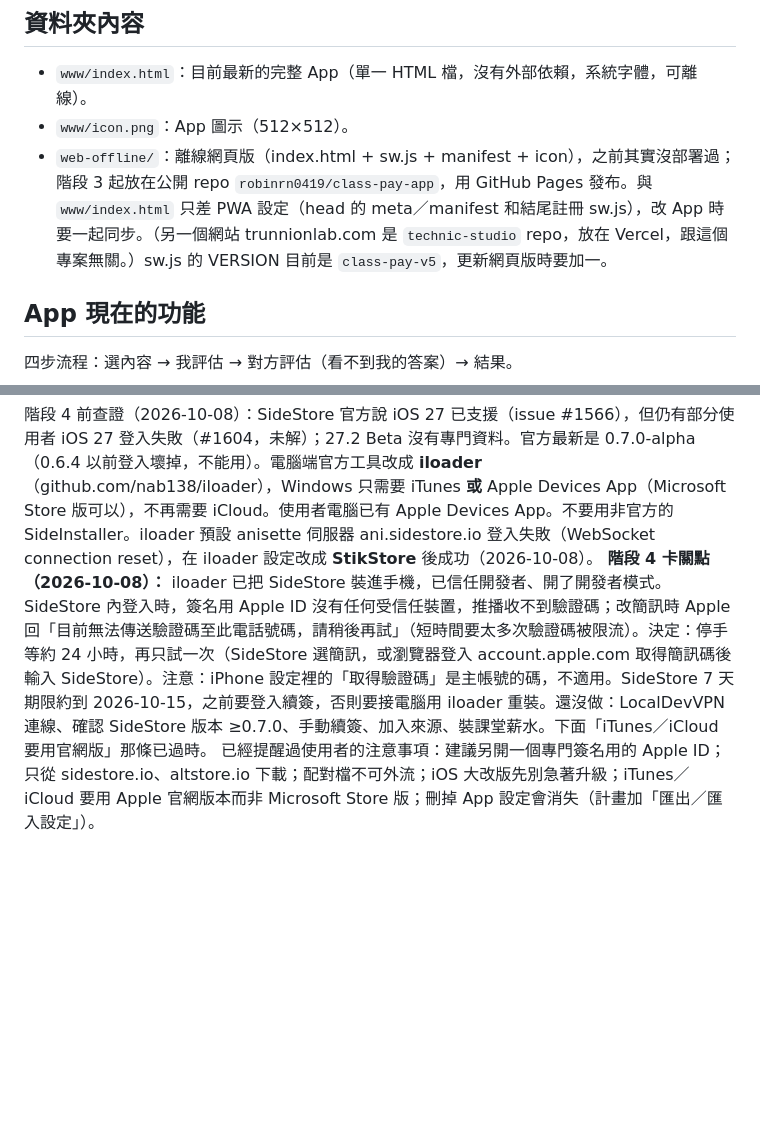
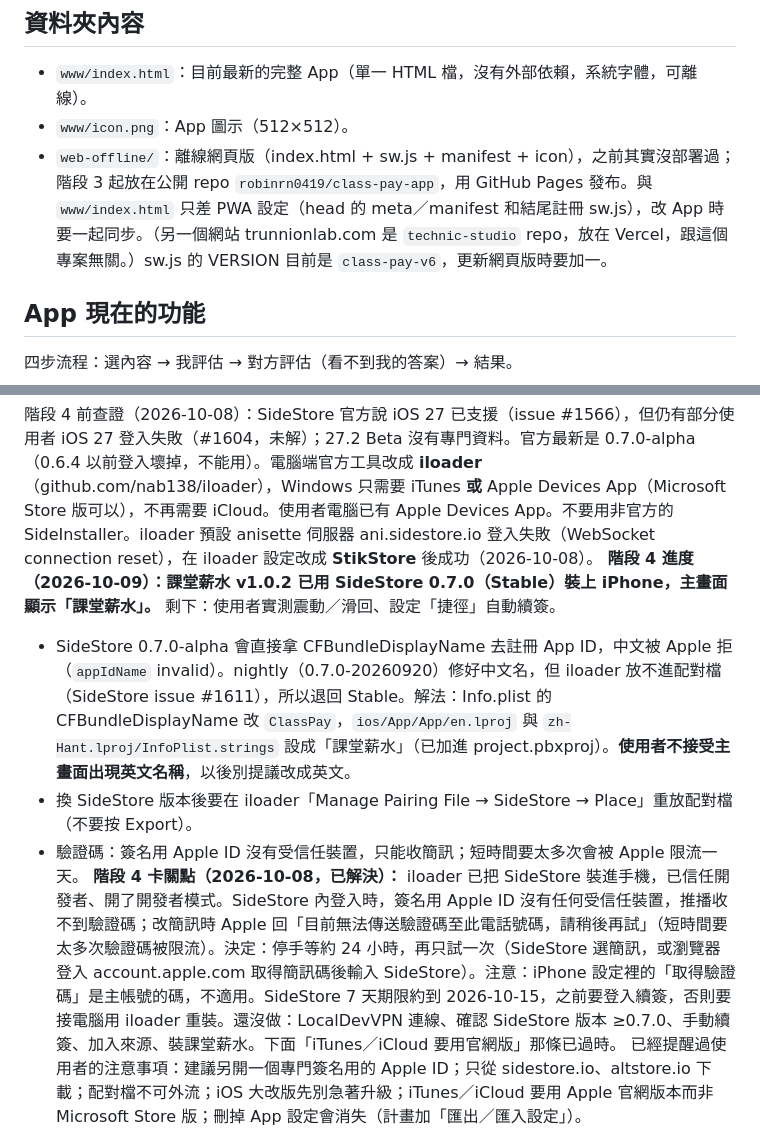
Before and after one commit to robinrn0419/class-pay-app, a Markdown page: CLAUDE.md, 2 parts joined by grey strips. Rendered like a GitHub page; blank space fills up the shorter version.

Commit message:
記錄 App 已裝上 iPhone
Co-Authored-By: Claude Opus 5.5 <noreply@anthropic.com>

```diff
--- a/CLAUDE.md
+++ b/CLAUDE.md
@@ -12,7 +12,7 @@
 ## 資料夾內容
 - `www/index.html`：目前最新的完整 App（單一 HTML 檔，沒有外部依賴，系統字體，可離線）。
 - `www/icon.png`：App 圖示（512×512）。
-- `web-offline/`：離線網頁版（index.html + sw.js + manifest + icon），之前其實沒部署過；階段 3 起放在公開 repo `robinrn0419/class-pay-app`，用 GitHub Pages 發布。與 `www/index.html` 只差 PWA 設定（head 的 meta／manifest 和結尾註冊 sw.js），改 App 時要一起同步。（另一個網站 trunnionlab.com 是 `technic-studio` repo，放在 Vercel，跟這個專案無關。）sw.js 的 VERSION 目前是 `class-pay-v5`，更新網頁版時要加一。
+- `web-offline/`：離線網頁版（index.html + sw.js + manifest + icon），之前其實沒部署過；階段 3 起放在公開 repo `robinrn0419/class-pay-app`，用 GitHub Pages 發布。與 `www/index.html` 只差 PWA 設定（head 的 meta／manifest 和結尾註冊 sw.js），改 App 時要一起同步。（另一個網站 trunnionlab.com 是 `technic-studio` repo，放在 Vercel，跟這個專案無關。）sw.js 的 VERSION 目前是 `class-pay-v6`，更新網頁版時要加一。
 
 ## App 現在的功能
 四步流程：選內容 → 我評估 → 對方評估（看不到我的答案）→ 結果。
@@ -43,7 +43,11 @@
 - 之後用 SideStore「來源」功能做一鍵更新（Actions 打包完自動更新來源清單）。
 
 階段 4 前查證（2026-10-08）：SideStore 官方說 iOS 27 已支援（issue #1566），但仍有部分使用者 iOS 27 登入失敗（#1604，未解）；27.2 Beta 沒有專門資料。官方最新是 0.7.0-alpha（0.6.4 以前登入壞掉，不能用）。電腦端官方工具改成 **iloader**（github.com/nab138/iloader），Windows 只需要 iTunes **或** Apple Devices App（Microsoft Store 版可以），不再需要 iCloud。使用者電腦已有 Apple Devices App。不要用非官方的 SideInstaller。iloader 預設 anisette 伺服器 ani.sidestore.io 登入失敗（WebSocket connection reset），在 iloader 設定改成 **StikStore** 後成功（2026-10-08）。
-**階段 4 卡關點（2026-10-08）：** iloader 已把 SideStore 裝進手機，已信任開發者、開了開發者模式。SideStore 內登入時，簽名用 Apple ID 沒有任何受信任裝置，推播收不到驗證碼；改簡訊時 Apple 回「目前無法傳送驗證碼至此電話號碼，請稍後再試」（短時間要太多次驗證碼被限流）。決定：停手等約 24 小時，再只試一次（SideStore 選簡訊，或瀏覽器登入 account.apple.com 取得簡訊碼後輸入 SideStore）。注意：iPhone 設定裡的「取得驗證碼」是主帳號的碼，不適用。SideStore 7 天期限約到 2026-10-15，之前要登入續簽，否則要接電腦用 iloader 重裝。還沒做：LocalDevVPN 連線、確認 SideStore 版本 ≥0.7.0、手動續簽、加入來源、裝課堂薪水。下面「iTunes／iCloud 要用官網版」那條已過時。
+**階段 4 進度（2026-10-09）：課堂薪水 v1.0.2 已用 SideStore 0.7.0（Stable）裝上 iPhone，主畫面顯示「課堂薪水」。** 剩下：使用者實測震動／滑回、設定「捷徑」自動續簽。
+- SideStore 0.7.0-alpha 會直接拿 CFBundleDisplayName 去註冊 App ID，中文被 Apple 拒（`appIdName` invalid）。nightly（0.7.0-20260920）修好中文名，但 iloader 放不進配對檔（SideStore issue #1611），所以退回 Stable。解法：Info.plist 的 CFBundleDisplayName 改 `ClassPay`，`ios/App/App/en.lproj` 與 `zh-Hant.lproj/InfoPlist.strings` 設成「課堂薪水」（已加進 project.pbxproj）。**使用者不接受主畫面出現英文名稱**，以後別提議改成英文。
+- 換 SideStore 版本後要在 iloader「Manage Pairing File → SideStore → Place」重放配對檔（不要按 Export）。
+- 驗證碼：簽名用 Apple ID 沒有受信任裝置，只能收簡訊；短時間要太多次會被 Apple 限流一天。
+**階段 4 卡關點（2026-10-08，已解決）：** iloader 已把 SideStore 裝進手機，已信任開發者、開了開發者模式。SideStore 內登入時，簽名用 Apple ID 沒有任何受信任裝置，推播收不到驗證碼；改簡訊時 Apple 回「目前無法傳送驗證碼至此電話號碼，請稍後再試」（短時間要太多次驗證碼被限流）。決定：停手等約 24 小時，再只試一次（SideStore 選簡訊，或瀏覽器登入 account.apple.com 取得簡訊碼後輸入 SideStore）。注意：iPhone 設定裡的「取得驗證碼」是主帳號的碼，不適用。SideStore 7 天期限約到 2026-10-15，之前要登入續簽，否則要接電腦用 iloader 重裝。還沒做：LocalDevVPN 連線、確認 SideStore 版本 ≥0.7.0、手動續簽、加入來源、裝課堂薪水。下面「iTunes／iCloud 要用官網版」那條已過時。
 已經提醒過使用者的注意事項：建議另開一個專門簽名用的 Apple ID；只從 sidestore.io、altstore.io 下載；配對檔不可外流；iOS 大改版先別急著升級；iTunes／iCloud 要用 Apple 官網版本而非 Microsoft Store 版；刪掉 App 設定會消失（計畫加「匯出／匯入設定」）。
 
 階段（一次只做一個）：
```
